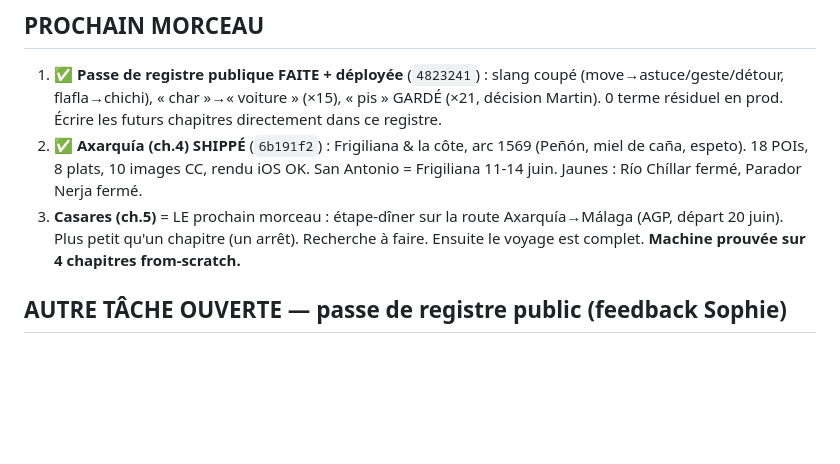
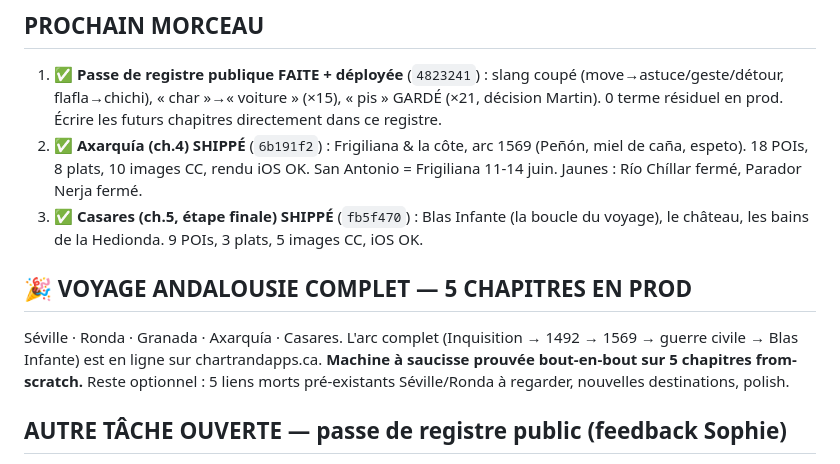
Before and after one commit to MartinChartrand/chartrandapps-site, a Markdown page: docs/v3-design-research/HANDOFF-2026-06-14-prod-deploye.md, the part around the change. GitHub-like rendering; blank space fills up the shorter version.

Commit message:
docs(handoff): Casares shippé — VOYAGE ANDALOUSIE COMPLET (5 chapitres en prod) [skip ci]

```diff
--- a/docs/v3-design-research/HANDOFF-2026-06-14-prod-deploye.md
+++ b/docs/v3-design-research/HANDOFF-2026-06-14-prod-deploye.md
@@ -41,7 +41,10 @@ Tout fan-out = **Workflow d'agents Sonnet** (`model: 'sonnet'` partout, sinon le
 ## PROCHAIN MORCEAU
 1. ✅ **Passe de registre publique FAITE + déployée** (`4823241`) : slang coupé (move→astuce/geste/détour, flafla→chichi), « char »→« voiture » (×15), « pis » GARDÉ (×21, décision Martin). 0 terme résiduel en prod. Écrire les futurs chapitres directement dans ce registre.
 2. ✅ **Axarquía (ch.4) SHIPPÉ** (`6b191f2`) : Frigiliana & la côte, arc 1569 (Peñón, miel de caña, espeto). 18 POIs, 8 plats, 10 images CC, rendu iOS OK. San Antonio = Frigiliana 11-14 juin. Jaunes : Río Chíllar fermé, Parador Nerja fermé.
-3. **Casares (ch.5)** = LE prochain morceau : étape-dîner sur la route Axarquía→Málaga (AGP, départ 20 juin). Plus petit qu'un chapitre (un arrêt). Recherche à faire. Ensuite le voyage est complet. **Machine prouvée sur 4 chapitres from-scratch.**
+3. ✅ **Casares (ch.5, étape finale) SHIPPÉ** (`fb5f470`) : Blas Infante (la boucle du voyage), le château, les bains de la Hedionda. 9 POIs, 3 plats, 5 images CC, iOS OK.
+
+## 🎉 VOYAGE ANDALOUSIE COMPLET — 5 CHAPITRES EN PROD
+Séville · Ronda · Granada · Axarquía · Casares. L'arc complet (Inquisition → 1492 → 1569 → guerre civile → Blas Infante) est en ligne sur chartrandapps.ca. **Machine à saucisse prouvée bout-en-bout sur 5 chapitres from-scratch.** Reste optionnel : 5 liens morts pré-existants Séville/Ronda à regarder, nouvelles destinations, polish.
 
 ## AUTRE TÂCHE OUVERTE — passe de registre public (feedback Sophie)
 Le site est public → garder la chaleur familière de Martin (tu/te, ton Bourdain) mais **couper le joual cru + anglicismes-slang**. Détail + inventaire : mémoire `registre-public-voix`. Palier 1 (couper) : « décrisses »→« files », « manges le mur »→« rates ton créneau », « killer move »/« le vrai move »→« le vrai but/geste », « sans flafla »→« sans chichi », « pèlerinage gras »→« pèlerinage charcuterie ». Palier 2 (à calibrer Sophie+Martin) : « pis » / « char ». Scope : Andalousie surtout. Puis redeploy.
```
